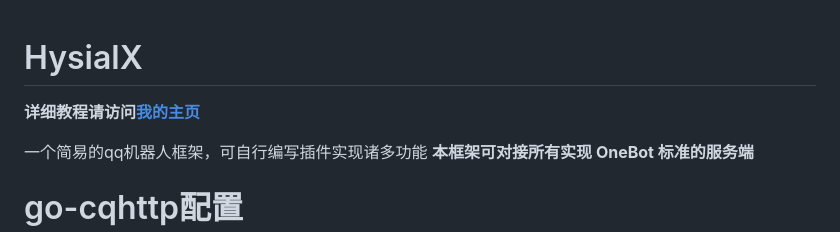
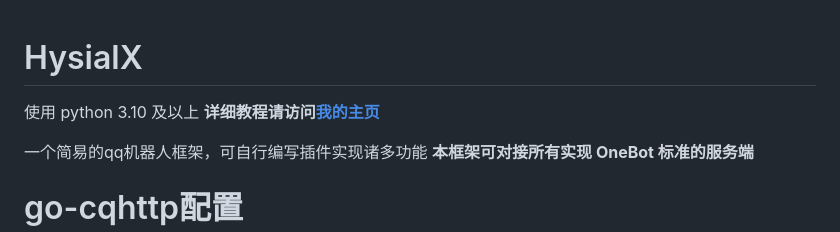
Before and after one commit to Xinre-L-awa/HysialX, a Markdown page: README.md, the part around the change. Rendered like a GitHub page.

```diff
--- a/README.md
+++ b/README.md
@@ -1,5 +1,5 @@
 # HysialX
-
+使用 python 3.10 及以上
 __详细教程请访问[我的主页](https://xinre.top/2023/09/02/hysialx-%E4%B8%80%E4%B8%AA%E7%AE%80%E6%98%93%E7%9A%84qq%E6%9C%BA%E5%99%A8%E4%BA%BA%E6%A1%86%E6%9E%B6 "我的主页")__
 
 一个简易的qq机器人框架，可自行编写插件实现诸多功能
```
